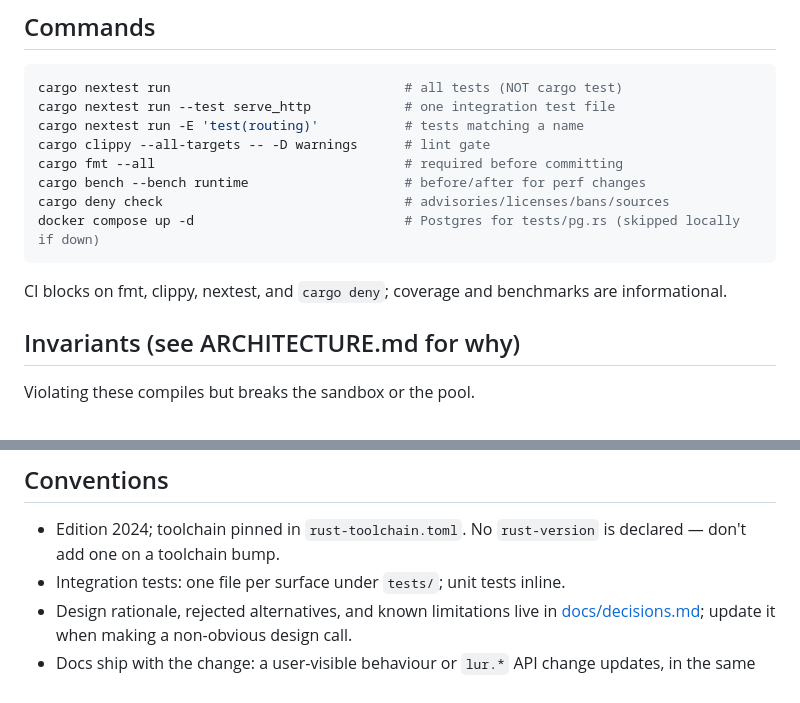
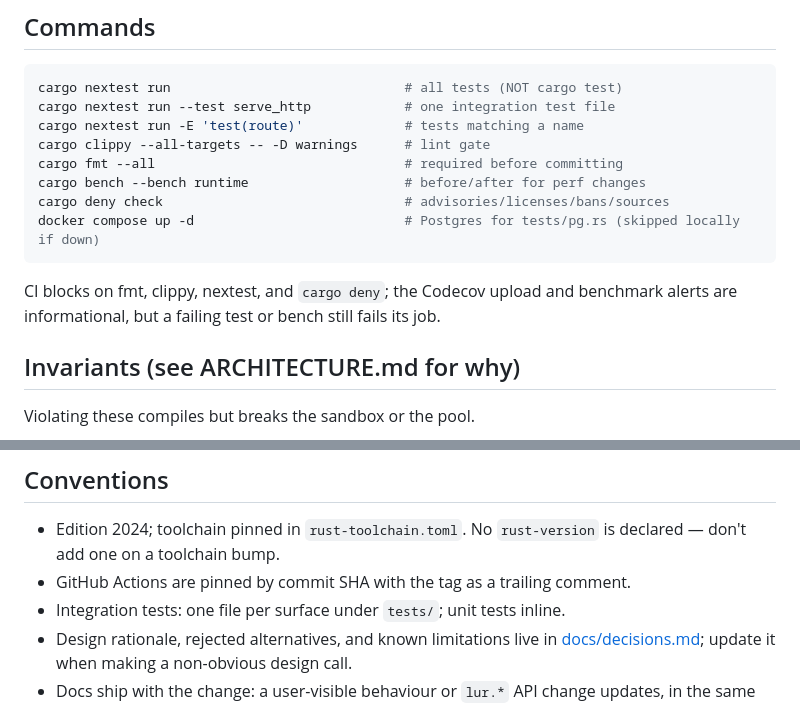
Before and after one commit to henry40408/lur, a Markdown page: CLAUDE.md, 2 parts joined by grey strips. Drawn GitHub-style.

Commit message:
docs: align CLAUDE.md with repo and shared conventions (#176)
- Use a test filter that matches real tests (test(route)).
- Clarify that only the Codecov upload and benchmark alerts are informational.
- Note that GitHub Actions are pinned by commit SHA.

Co-authored-by: Claude Sonnet 5.5 <noreply@anthropic.com>

````diff
--- a/CLAUDE.md
+++ b/CLAUDE.md
@@ -10,7 +10,7 @@ API) and [ARCHITECTURE.md](ARCHITECTURE.md) (modules, lifecycles, invariants) ar
 ```sh
 cargo nextest run                              # all tests (NOT cargo test)
 cargo nextest run --test serve_http            # one integration test file
-cargo nextest run -E 'test(routing)'           # tests matching a name
+cargo nextest run -E 'test(route)'             # tests matching a name
 cargo clippy --all-targets -- -D warnings      # lint gate
 cargo fmt --all                                # required before committing
 cargo bench --bench runtime                    # before/after for perf changes
@@ -18,7 +18,8 @@ cargo deny check                               # advisories/licenses/bans/source
 docker compose up -d                           # Postgres for tests/pg.rs (skipped locally if down)
 ```
 
-CI blocks on fmt, clippy, nextest, and `cargo deny`; coverage and benchmarks are informational.
+CI blocks on fmt, clippy, nextest, and `cargo deny`; the Codecov upload and
+benchmark alerts are informational, but a failing test or bench still fails its job.
 
 ## Invariants (see ARCHITECTURE.md for why)
 
@@ -44,6 +45,7 @@ Violating these compiles but breaks the sandbox or the pool.
 
 - Edition 2024; toolchain pinned in `rust-toolchain.toml`. No `rust-version` is declared —
   don't add one on a toolchain bump.
+- GitHub Actions are pinned by commit SHA with the tag as a trailing comment.
 - Integration tests: one file per surface under `tests/`; unit tests inline.
 - Design rationale, rejected alternatives, and known limitations live in
   [docs/decisions.md](docs/decisions.md); update it when making a non-obvious design call.
````
